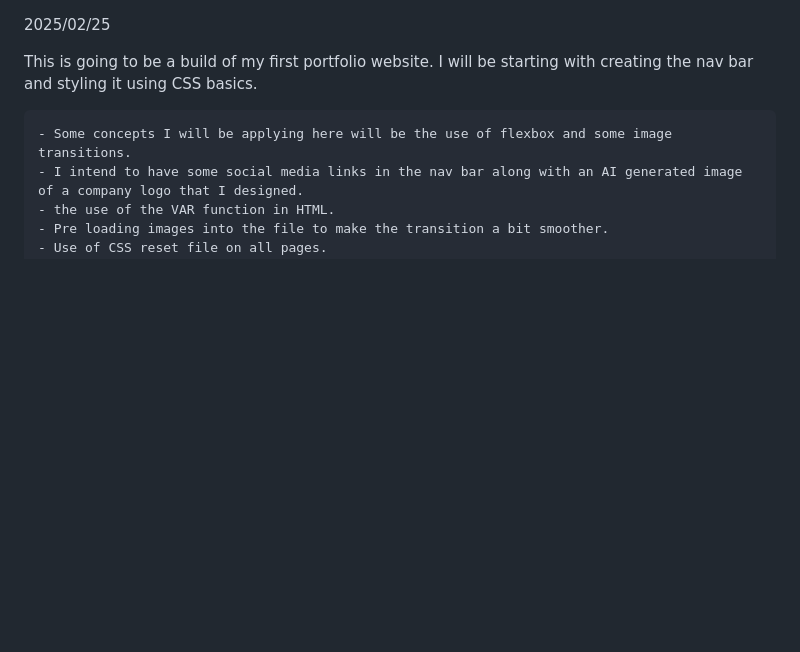
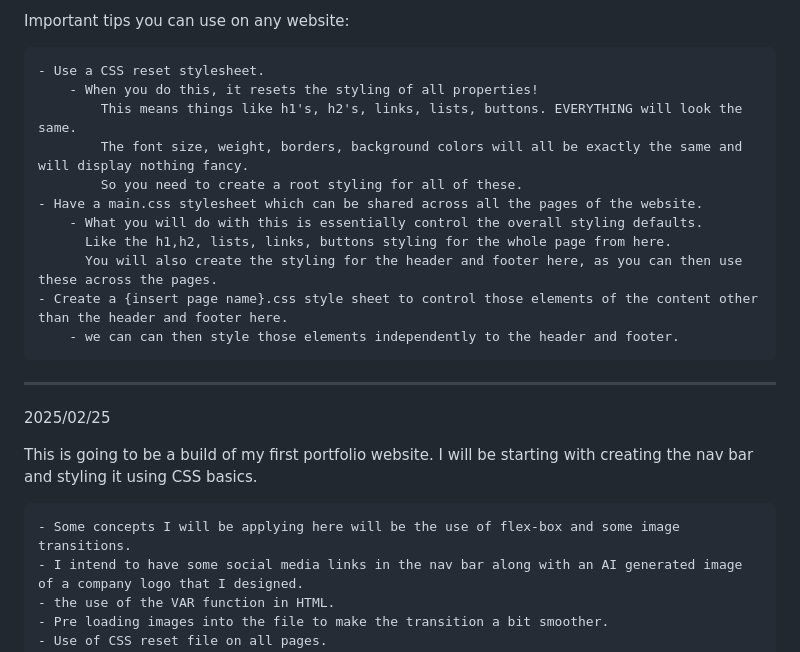
Before and after one commit to riyo222za/portfolio-web, a Markdown page: readme.md, the part around the change. GitHub-like rendering; blank space fills up the shorter version.

Commit message:
Added an important notes in the readme

```diff
--- a/readme.md
+++ b/readme.md
@@ -1,9 +1,25 @@
+Important tips you can use on any website:
+
+    - Use a CSS reset stylesheet.
+        - When you do this, it resets the styling of all properties!
+            This means things like h1's, h2's, links, lists, buttons. EVERYTHING will look the same.
+            The font size, weight, borders, background colors will all be exactly the same and will display nothing fancy.
+            So you need to create a root styling for all of these.
+    - Have a main.css stylesheet which can be shared across all the pages of the website.
+        - What you will do with this is essentially control the overall styling defaults.
+          Like the h1,h2, lists, links, buttons styling for the whole page from here.
+          You will also create the styling for the header and footer here, as you can then use these across the pages.
+    - Create a {insert page name}.css style sheet to control those elements of the content other than the header and footer here.
+        - we can can then style those elements independently to the header and footer.
+
+----------------------------------------------------
+
 2025/02/25
 
 This is going to be a build of my first portfolio website.
 I will be starting with creating the nav bar and styling it using CSS basics.
 
-    - Some concepts I will be applying here will be the use of flexbox and some image transitions.
+    - Some concepts I will be applying here will be the use of flex-box and some image transitions.
     - I intend to have some social media links in the nav bar along with an AI generated image of a company logo that I designed.
     - the use of the VAR function in HTML.
     - Pre loading images into the file to make the transition a bit smoother.
```
